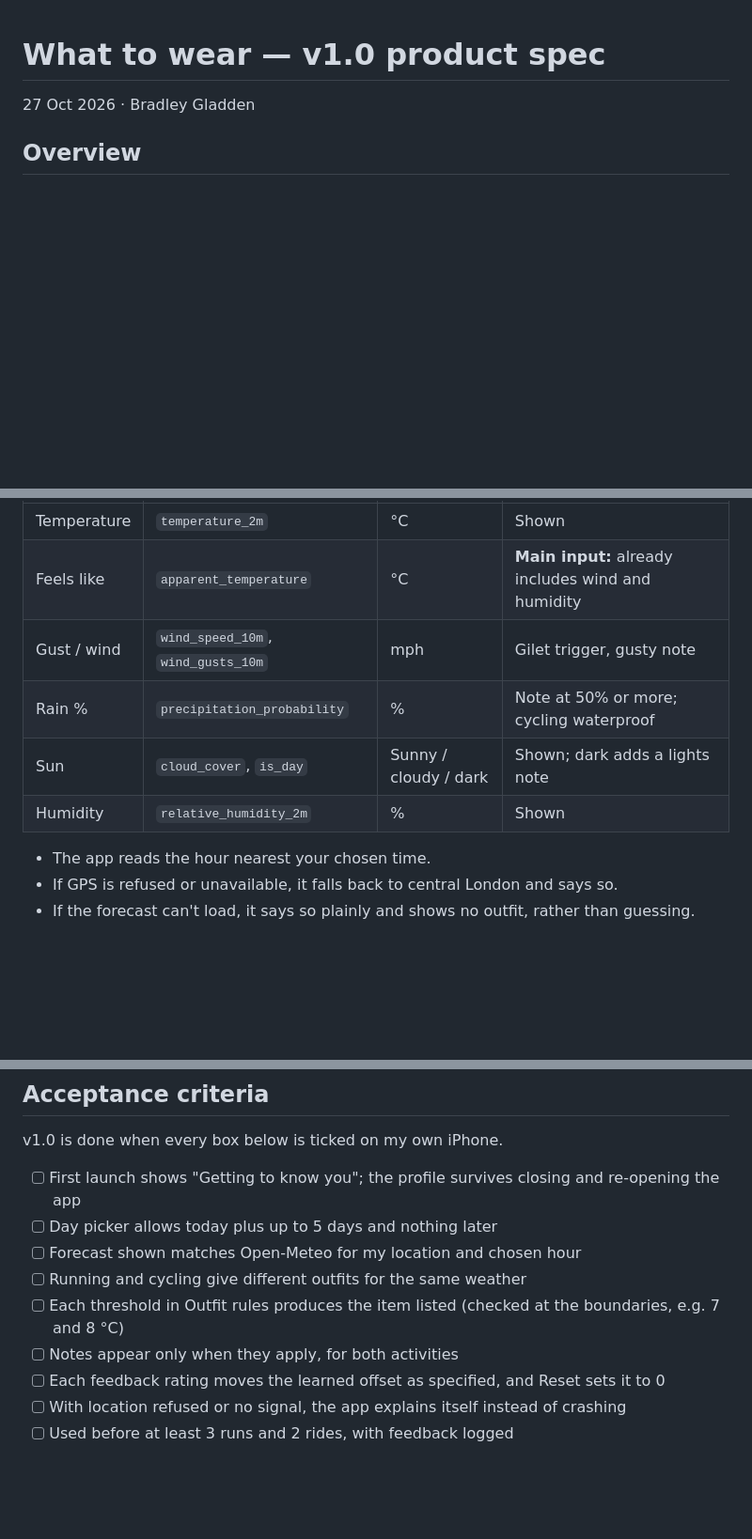
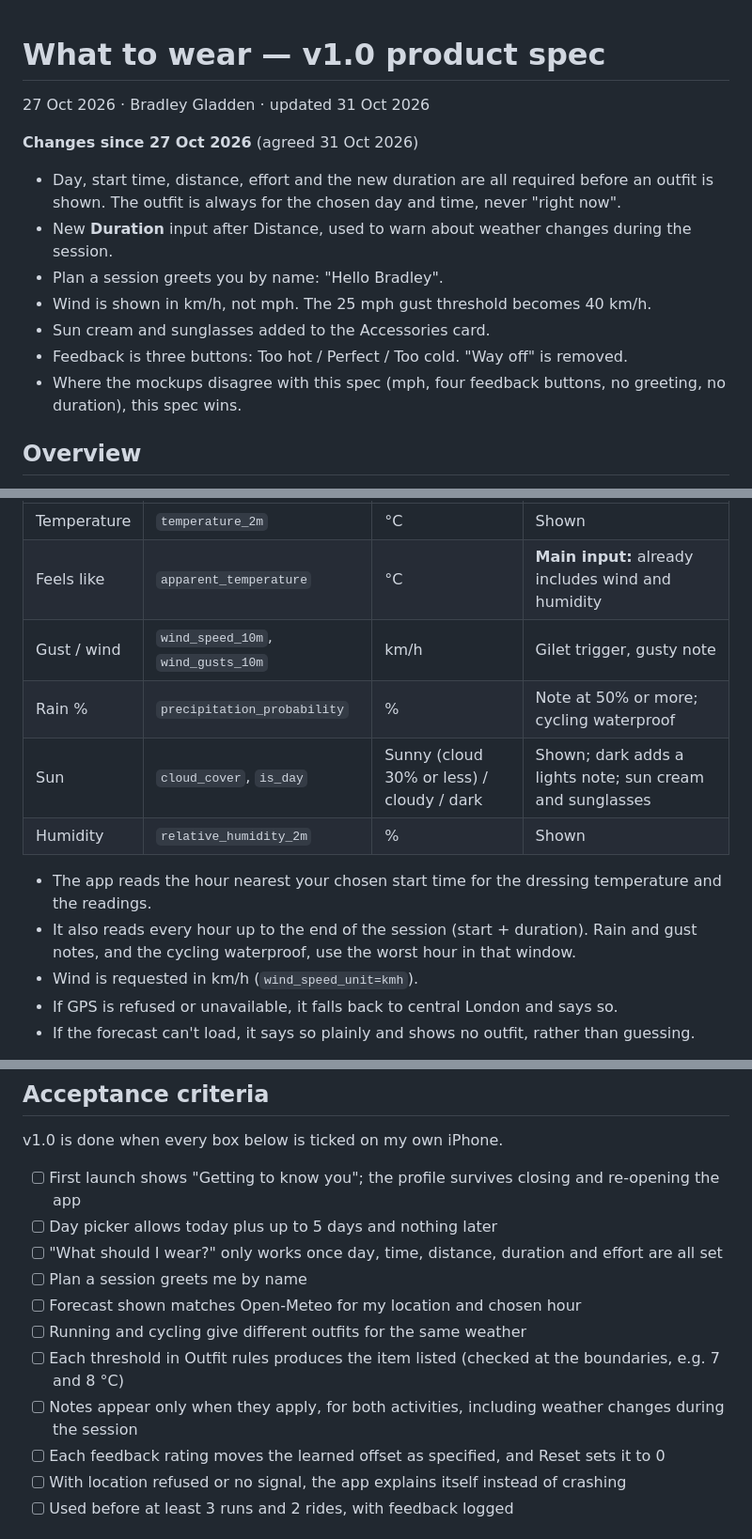
Before and after one commit to BJG-code/what-to-wear, a Markdown page: docs/spec.md, 3 parts joined by grey strips. Shown at 94% size. Drawn GitHub-style; blank space fills up the shorter version.

```diff
--- a/docs/spec.md
+++ b/docs/spec.md
@@ -1,6 +1,16 @@
 # What to wear — v1.0 product spec
 
-27 Oct 2026 · Bradley Gladden
+27 Oct 2026 · Bradley Gladden · updated 31 Oct 2026
+
+**Changes since 27 Oct 2026** (agreed 31 Oct 2026)
+
+- Day, start time, distance, effort and the new duration are all required before an outfit is shown. The outfit is always for the chosen day and time, never "right now".
+- New **Duration** input after Distance, used to warn about weather changes during the session.
+- Plan a session greets you by name: "Hello Bradley".
+- Wind is shown in km/h, not mph. The 25 mph gust threshold becomes 40 km/h.
+- Sun cream and sunglasses added to the Accessories card.
+- Feedback is three buttons: Too hot / Perfect / Too cold. "Way off" is removed.
+- Where the mockups disagree with this spec (mph, four feedback buttons, no greeting, no duration), this spec wins.
 
 ## Overview
 
@@ -74,12 +85,14 @@ One free call to Open-Meteo's hourly forecast for the phone's GPS position retur
 | --- | --- | --- | --- |
 | Temperature | `temperature_2m` | °C | Shown |
 | Feels like | `apparent_temperature` | °C | **Main input:** already includes wind and humidity |
-| Gust / wind | `wind_speed_10m`, `wind_gusts_10m` | mph | Gilet trigger, gusty note |
+| Gust / wind | `wind_speed_10m`, `wind_gusts_10m` | km/h | Gilet trigger, gusty note |
 | Rain % | `precipitation_probability` | % | Note at 50% or more; cycling waterproof |
-| Sun | `cloud_cover`, `is_day` | Sunny / cloudy / dark | Shown; dark adds a lights note |
+| Sun | `cloud_cover`, `is_day` | Sunny (cloud 30% or less) / cloudy / dark | Shown; dark adds a lights note; sun cream and sunglasses |
 | Humidity | `relative_humidity_2m` | % | Shown |
 
-- The app reads the hour nearest your chosen time.
+- The app reads the hour nearest your chosen start time for the dressing temperature and the readings.
+- It also reads every hour up to the end of the session (start + duration). Rain and gust notes, and the cycling waterproof, use the worst hour in that window.
+- Wind is requested in km/h (`wind_speed_unit=kmh`).
 - If GPS is refused or unavailable, it falls back to central London and says so.
 - If the forecast can't load, it says so plainly and shows no outfit, rather than guessing.
 
@@ -198,10 +218,12 @@ v1.0 is done when every box below is ticked on my own iPhone.
 
 - [ ] First launch shows "Getting to know you"; the profile survives closing and re-opening the app
 - [ ] Day picker allows today plus up to 5 days and nothing later
+- [ ] "What should I wear?" only works once day, time, distance, duration and effort are all set
+- [ ] Plan a session greets me by name
 - [ ] Forecast shown matches Open-Meteo for my location and chosen hour
 - [ ] Running and cycling give different outfits for the same weather
 - [ ] Each threshold in Outfit rules produces the item listed (checked at the boundaries, e.g. 7 and 8 °C)
-- [ ] Notes appear only when they apply, for both activities
+- [ ] Notes appear only when they apply, for both activities, including weather changes during the session
 - [ ] Each feedback rating moves the learned offset as specified, and Reset sets it to 0
 - [ ] With location refused or no signal, the app explains itself instead of crashing
 - [ ] Used before at least 3 runs and 2 rides, with feedback logged
```
Also changed, not shown: other parts of docs/spec.md (+23 -15 lines), CLAUDE.md (added, +131 -0 lines), docs/gaps.md (added, +76 -0 lines).
